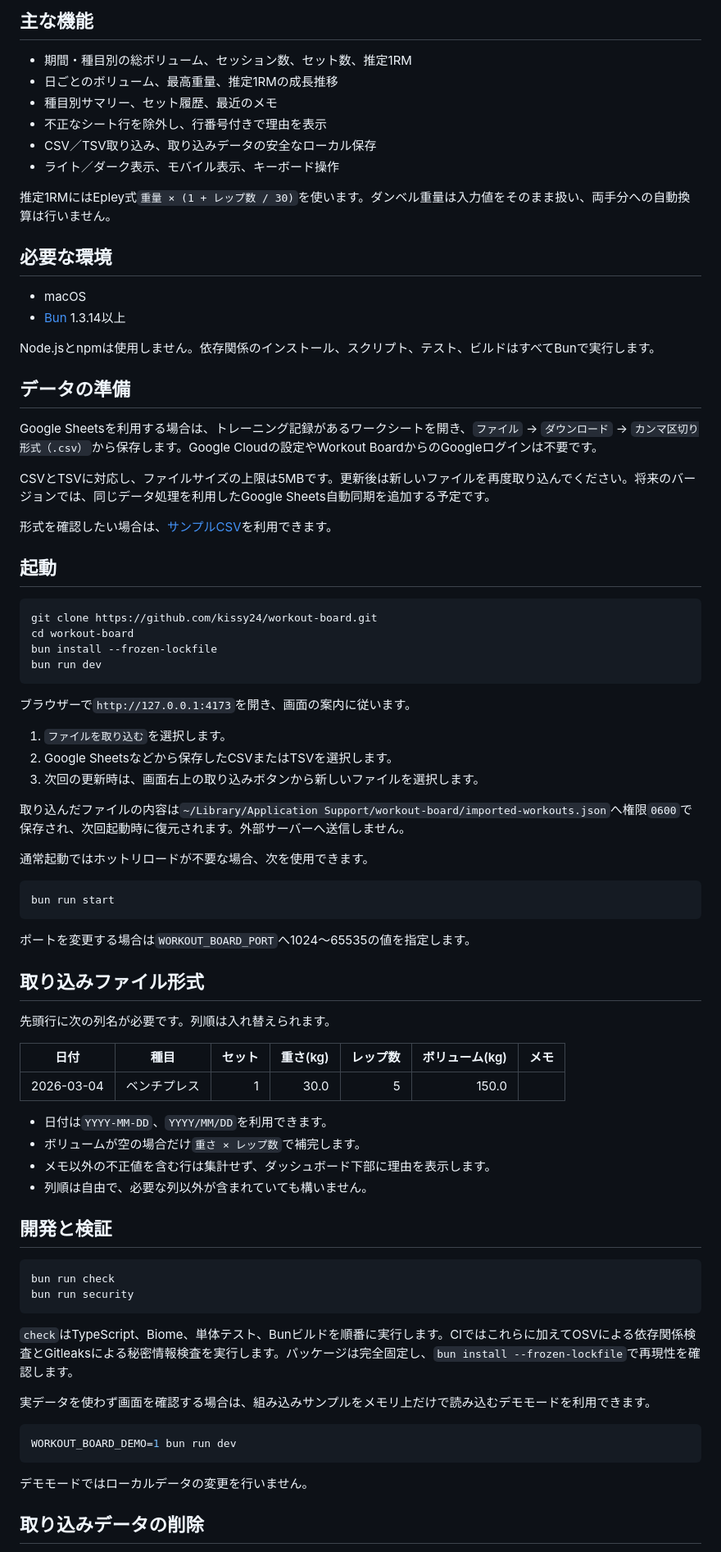
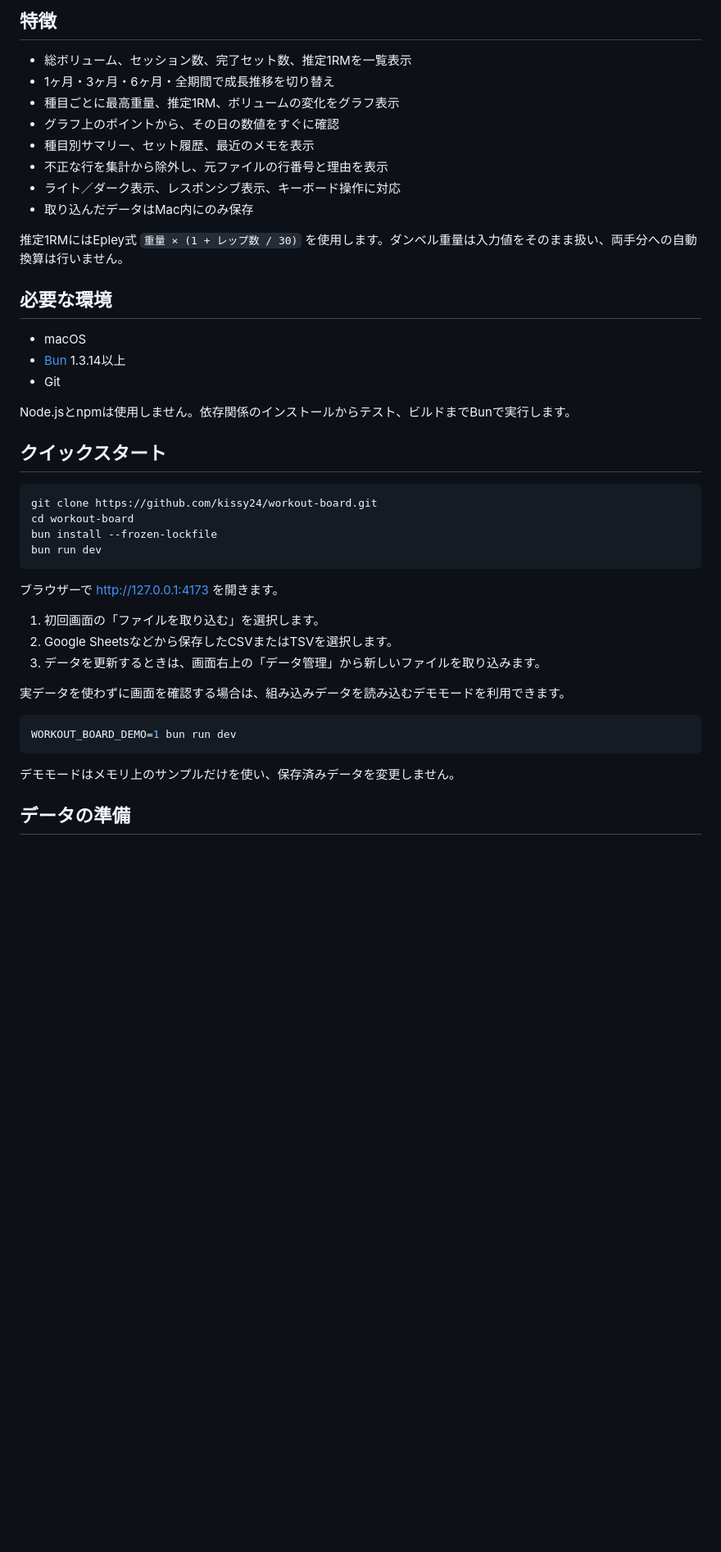
Before and after one commit to kissy24/workout-board, a Markdown page: README.md, the part around one of its changes. Shown at 82% size. Drawn GitHub-style; blank space fills up the shorter version.

Commit message:
docs: refresh project README

````diff
--- a/README.md
+++ b/README.md
@@ -7,31 +8,26 @@ CSVまたはTSVに記録した筋力トレーニングを、ローカルで安
 
-## 主な機能
+## 特徴
 
-- 期間・種目別の総ボリューム、セッション数、セット数、推定1RM
-- 日ごとのボリューム、最高重量、推定1RMの成長推移
-- 種目別サマリー、セット履歴、最近のメモ
-- 不正なシート行を除外し、行番号付きで理由を表示
-- CSV／TSV取り込み、取り込みデータの安全なローカル保存
-- ライト／ダーク表示、モバイル表示、キーボード操作
+- 総ボリューム、セッション数、完了セット数、推定1RMを一覧表示
+- 1ヶ月・3ヶ月・6ヶ月・全期間で成長推移を切り替え
+- 種目ごとに最高重量、推定1RM、ボリュームの変化をグラフ表示
+- グラフ上のポイントから、その日の数値をすぐに確認
+- 種目別サマリー、セット履歴、最近のメモを表示
+- 不正な行を集計から除外し、元ファイルの行番号と理由を表示
+- ライト／ダーク表示、レスポンシブ表示、キーボード操作に対応
+- 取り込んだデータはMac内にのみ保存
 
-推定1RMにはEpley式`重量 × (1 + レップ数 / 30)`を使います。ダンベル重量は入力値をそのまま扱い、両手分への自動換算は行いません。
+推定1RMにはEpley式 `重量 × (1 + レップ数 / 30)` を使用します。ダンベル重量は入力値をそのまま扱い、両手分への自動換算は行いません。
 
 ## 必要な環境
 
 - macOS
 - [Bun](https://bun.sh/) 1.3.14以上
+- Git
 
-Node.jsとnpmは使用しません。依存関係のインストール、スクリプト、テスト、ビルドはすべてBunで実行します。
+Node.jsとnpmは使用しません。依存関係のインストールからテスト、ビルドまでBunで実行します。
 
-## データの準備
-
-Google Sheetsを利用する場合は、トレーニング記録があるワークシートを開き、`ファイル` → `ダウンロード` → `カンマ区切り形式（.csv）`から保存します。Google Cloudの設定やWorkout BoardからのGoogleログインは不要です。
-
-CSVとTSVに対応し、ファイルサイズの上限は5MBです。更新後は新しいファイルを再度取り込んでください。将来のバージョンでは、同じデータ処理を利用したGoogle Sheets自動同期を追加する予定です。
-
-形式を確認したい場合は、[サンプルCSV](examples/workouts.csv)を利用できます。
-
-## 起動
+## クイックスタート
 
 ```sh
 git clone https://github.com/kissy24/workout-board.git
@@ -40,51 +36,19 @@ bun install --frozen-lockfile
 bun run dev
 ```
 
-ブラウザーで`http://127.0.0.1:4173`を開き、画面の案内に従います。
+ブラウザーで [http://127.0.0.1:4173](http://127.0.0.1:4173) を開きます。
 
-1. `ファイルを取り込む`を選択します。
+1. 初回画面の「ファイルを取り込む」を選択します。
 2. Google Sheetsなどから保存したCSVまたはTSVを選択します。
-3. 次回の更新時は、画面右上の取り込みボタンから新しいファイルを選択します。
+3. データを更新するときは、画面右上の「データ管理」から新しいファイルを取り込みます。
 
-取り込んだファイルの内容は`~/Library/Application Support/workout-board/imported-workouts.json`へ権限`0600`で保存され、次回起動時に復元されます。外部サーバーへ送信しません。
-
-通常起動ではホットリロードが不要な場合、次を使用できます。
-
-```sh
-bun run start
-```
-
-ポートを変更する場合は`WORKOUT_BOARD_PORT`へ1024〜65535の値を指定します。
-
-## 取り込みファイル形式
-
-先頭行に次の列名が必要です。列順は入れ替えられます。
-
-| 日付 | 種目 | セット | 重さ(kg) | レップ数 | ボリューム(kg) | メモ |
-| --- | --- | ---: | ---: | ---: | ---: | --- |
-| 2026-03-04 | ベンチプレス | 1 | 30.0 | 5 | 150.0 |  |
-
-- 日付は`YYYY-MM-DD`、`YYYY/MM/DD`を利用できます。
-- ボリュームが空の場合だけ`重さ × レップ数`で補完します。
-- メモ以外の不正値を含む行は集計せず、ダッシュボード下部に理由を表示します。
-- 列順は自由で、必要な列以外が含まれていても構いません。
-
-## 開発と検証
-
-```sh
-bun run check
-bun run security
-```
-
-`check`はTypeScript、Biome、単体テスト、Bunビルドを順番に実行します。CIではこれらに加えてOSVによる依存関係検査とGitleaksによる秘密情報検査を実行します。パッケージは完全固定し、`bun install --frozen-lockfile`で再現性を確認します。
-
-実データを使わず画面を確認する場合は、組み込みサンプルをメモリ上だけで読み込むデモモードを利用できます。
+実データを使わずに画面を確認する場合は、組み込みデータを読み込むデモモードを利用できます。
 
 ```sh
 WORKOUT_BOARD_DEMO=1 bun run dev
 ```
 
-デモモードではローカルデータの変更を行いません。
+デモモードはメモリ上のサンプルだけを使い、保存済みデータを変更しません。
 
-## 取り込みデータの削除
+## データの準備
 
````
Also changed, not shown: other parts of README.md (+84 -5 lines).
